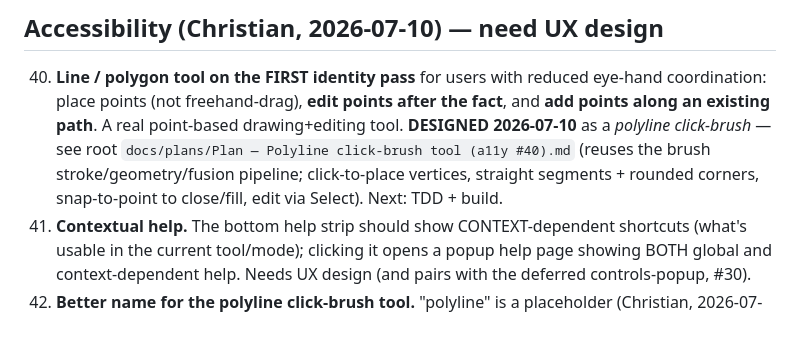
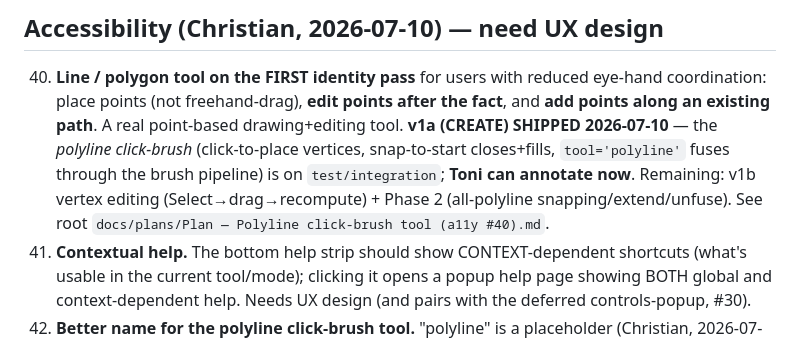
Before and after one commit to MMCV-Plant-Segmentation/Leaf-Annotation-Tool, a Markdown page: docs/BUGS.md, the part around the change. Rendered like a GitHub page.

Commit message:
docs(bugs): #40 v1a (polyline create cut) shipped to test/integration
Co-Authored-By: Claude Opus 4.8 <noreply@anthropic.com>
Claude-Session: https://claude.ai/code/session_01D3RC4DuuT8SJcyjX1XTTf3

```diff
--- a/docs/BUGS.md
+++ b/docs/BUGS.md
@@ -302,10 +302,11 @@ construction. Do NOT ship the interim per-stroke→component patch; do it right
 ## Accessibility (Christian, 2026-07-10) — need UX design
 40. **Line / polygon tool on the FIRST identity pass** for users with reduced eye-hand coordination:
     place points (not freehand-drag), **edit points after the fact**, and **add points along an
-    existing path**. A real point-based drawing+editing tool. **DESIGNED 2026-07-10** as a *polyline
-    click-brush* — see root `docs/plans/Plan — Polyline click-brush tool (a11y #40).md` (reuses the
-    brush stroke/geometry/fusion pipeline; click-to-place vertices, straight segments + rounded corners,
-    snap-to-point to close/fill, edit via Select). Next: TDD + build.
+    existing path**. A real point-based drawing+editing tool. **v1a (CREATE) SHIPPED 2026-07-10** — the
+    *polyline click-brush* (click-to-place vertices, snap-to-start closes+fills, `tool='polyline'` fuses
+    through the brush pipeline) is on `test/integration`; **Toni can annotate now**. Remaining: v1b
+    vertex editing (Select→drag→recompute) + Phase 2 (all-polyline snapping/extend/unfuse). See root
+    `docs/plans/Plan — Polyline click-brush tool (a11y #40).md`.
 41. **Contextual help.** The bottom help strip should show CONTEXT-dependent shortcuts (what's usable
     in the current tool/mode); clicking it opens a popup help page showing BOTH global and
     context-dependent help. Needs UX design (and pairs with the deferred controls-popup, #30).
```
